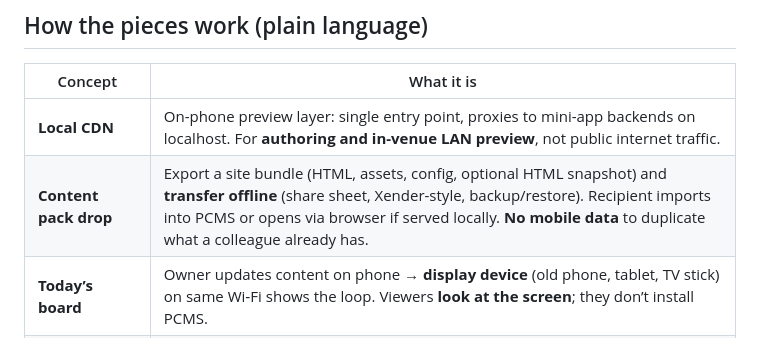
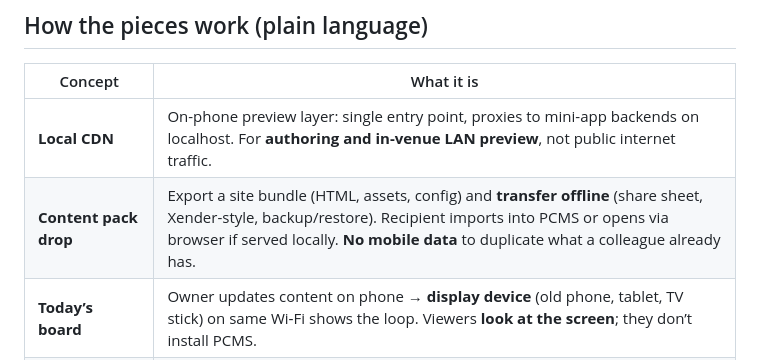
Before and after one commit to markzyu/tcms, a Markdown page: docs/motivation.md, the part around the change. GitHub-like rendering.

Commit message:
fix: a simple typo in docs

```diff
--- a/docs/motivation.md
+++ b/docs/motivation.md
@@ -19,7 +19,7 @@ Same engine, many verticals (board, pack drop, field kit, maker play). v1 can pr
 | Concept | What it is |
 |--------|------------|
 | **Local CDN** | On-phone preview layer: single entry point, proxies to mini-app backends on localhost. For **authoring and in-venue LAN preview**, not public internet traffic. |
-| **Content pack drop** | Export a site bundle (HTML, assets, config, optional HTML snapshot) and **transfer offline** (share sheet, Xender-style, backup/restore). Recipient imports into PCMS or opens via browser if served locally. **No mobile data** to duplicate what a colleague already has. |
+| **Content pack drop** | Export a site bundle (HTML, assets, config) and **transfer offline** (share sheet, Xender-style, backup/restore). Recipient imports into PCMS or opens via browser if served locally. **No mobile data** to duplicate what a colleague already has. |
 | **Today’s board** | Owner updates content on phone → **display device** (old phone, tablet, TV stick) on same Wi‑Fi shows the loop. Viewers **look at the screen**; they don’t install PCMS. |
 | **Public link / reversed CDN** | When online, sync **static assets** (and optional HTML snapshot) to **user’s bucket** (S3, R2, GitHub, etc.). QR or WhatsApp bio points to `https://…`. Phone is **not** the origin for static traffic. |
 | **LAN QR preview** | Fallback when nobody has data: join shop Wi‑Fi/hotspot, open local URL in **browser**. For demos and dead zones — not the main customer path. |
```
